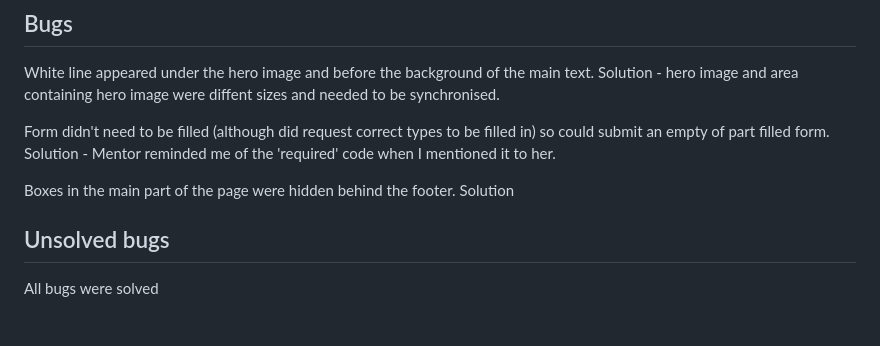
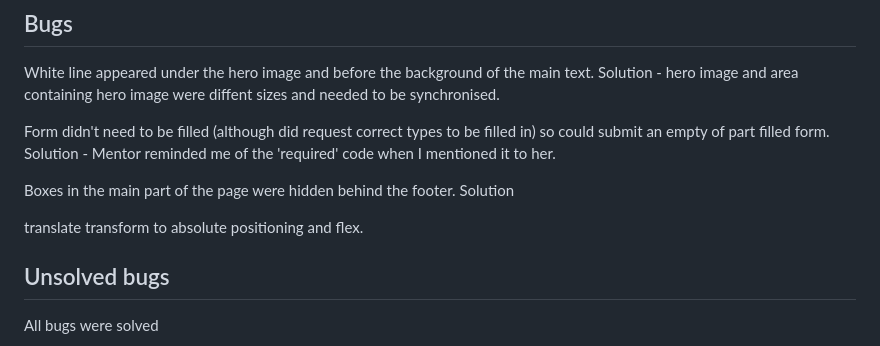
Before and after one commit to RachWalm/dyslexia, a Markdown page: README.md, the part around the change. GitHub-like rendering; blank space fills up the shorter version.

Commit message:
Add to bugs section of readme

```diff
--- a/README.md
+++ b/README.md
@@ -96,6 +96,8 @@ Form didn't need to be filled (although did request correct types to be filled i
 
 Boxes in the main part of the page were hidden behind the footer. Solution
 
+translate transform to absolute positioning and flex.
+
 ## Unsolved bugs
 
 All bugs were solved
```
